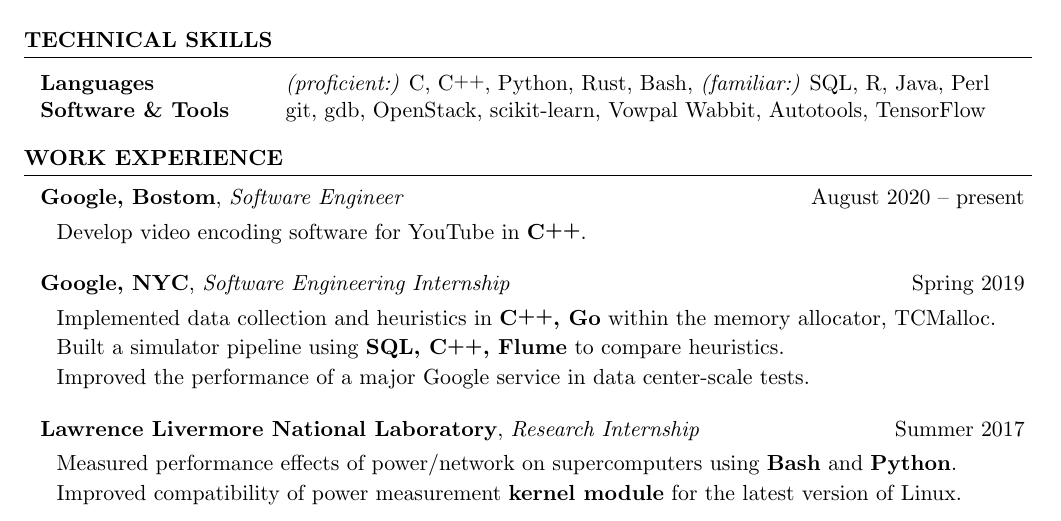
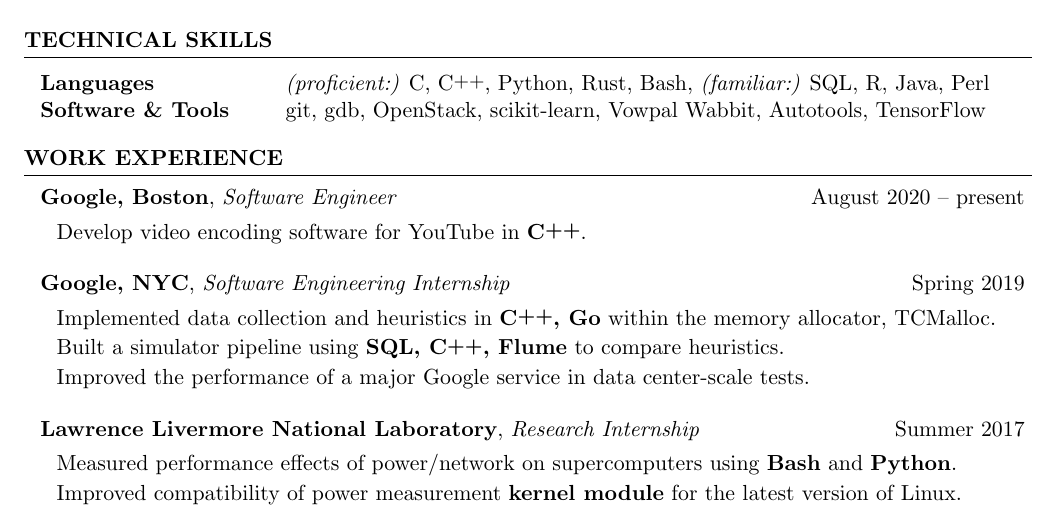
Before and after one commit to EmreAtes/EmreAtes.github.io, a LaTeX CV (CV/emreates_cv.tex): part of page 1 of 2, cut so that both start at the same text. Compiled offline with pdfLaTeX.

Commit message:
fix typo

```diff
--- a/CV/emreates_cv.tex
+++ b/CV/emreates_cv.tex
@@ -87,7 +87,7 @@
 
 \begin{rSection}{Work Experience}
 
-\begin{rWorksection}{Google, Bostom}{August 2020 -- present}{Software Engineer}
+\begin{rWorksection}{Google, Boston}{August 2020 -- present}{Software Engineer}
 \item Develop video encoding software for YouTube in {\bf \bfCplusplus{}}.
 \end{rWorksection}
 
```
